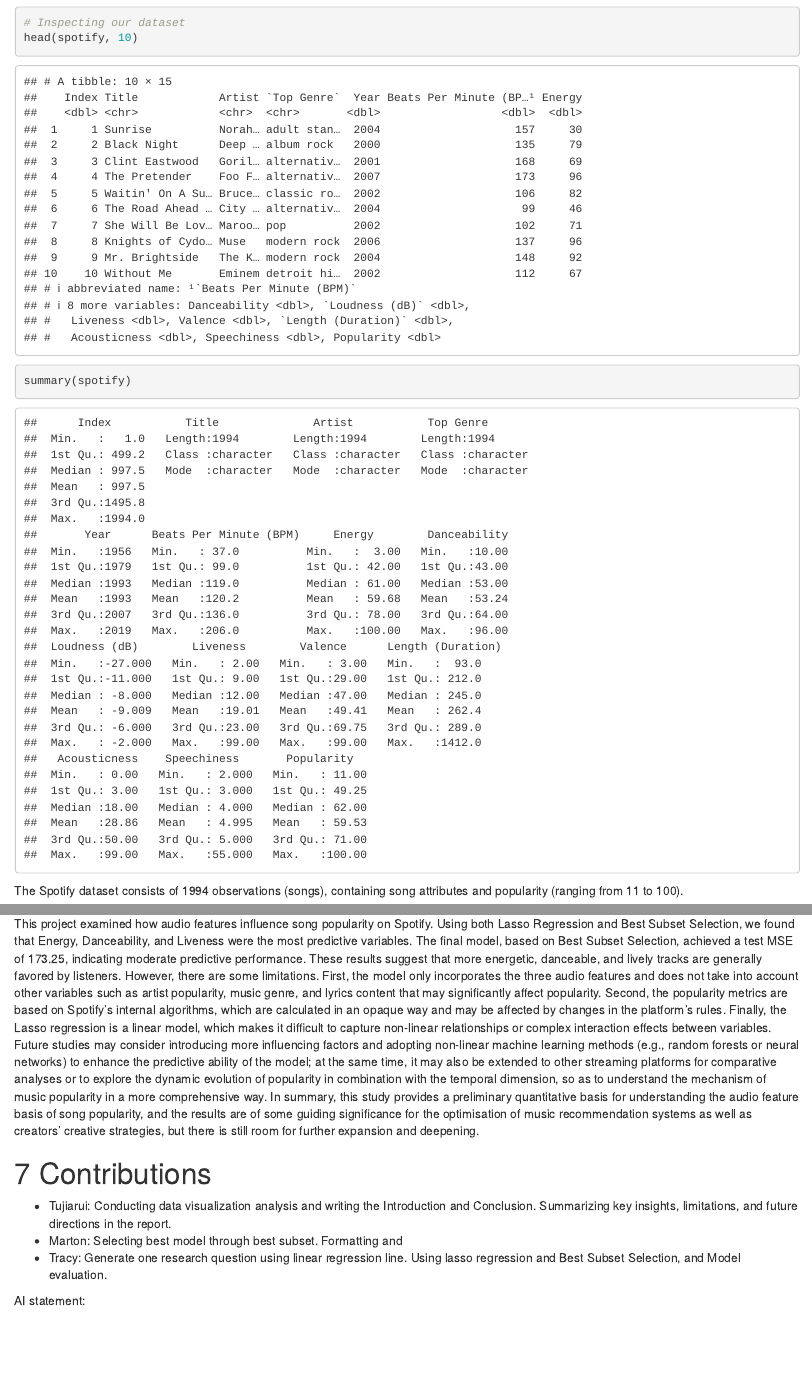
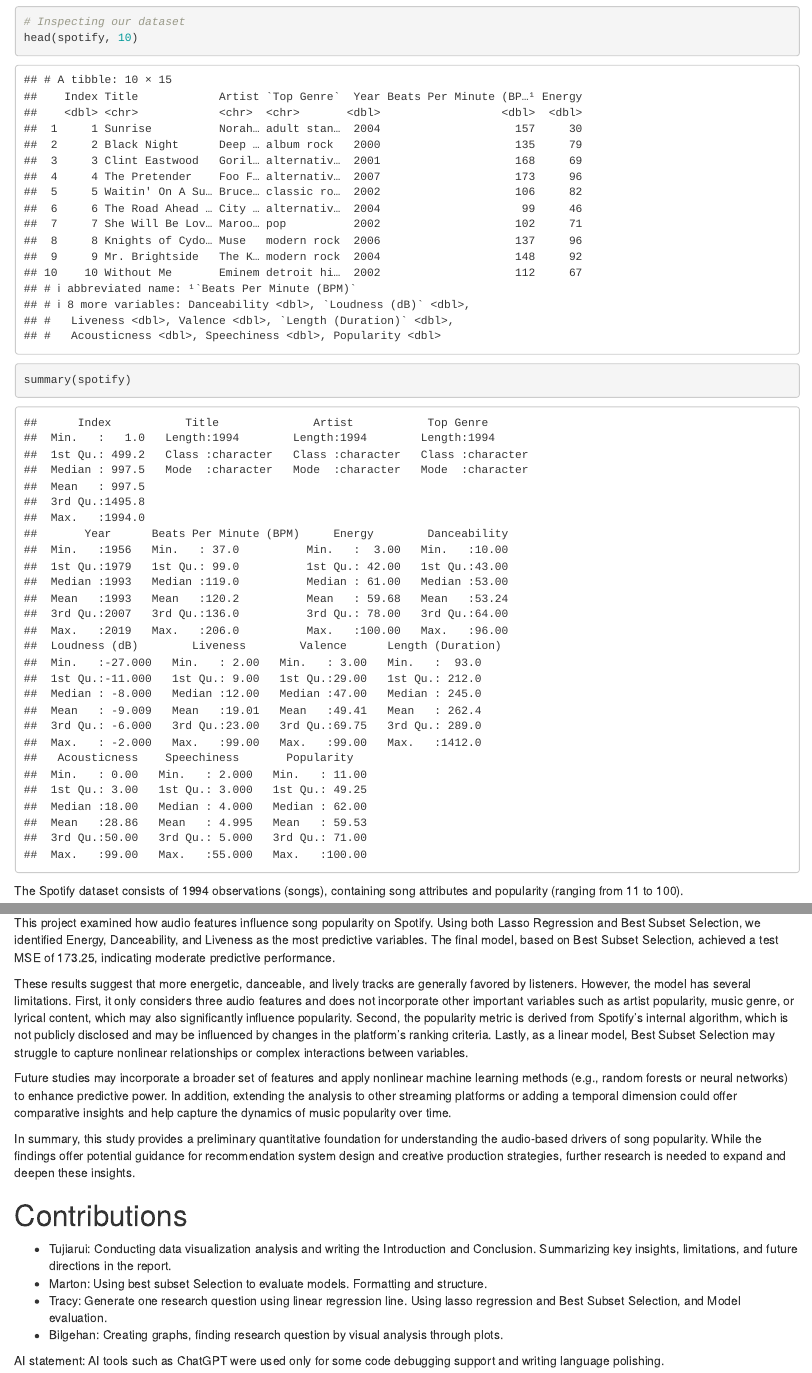
Before and after one commit to TracyMei/Group-assignment-part-1, an R Markdown document (Spotify.Rmd): the page in a window 1100 px wide, from 770 px down before the commit and from 860 px down after it, so that both start at the same text, and a second part further down, joined at a grey line. Rendered offline with R 4.5, knitr and Pandoc, with nearby package versions; drawn as R Markdown's standard HTML page in place of the format the file asks for.

Commit message:
html improved, and text description changed

````diff
--- a/Spotify.Rmd
+++ b/Spotify.Rmd
@@ -1,11 +1,16 @@
 ---
 title: "Spotify"
 subtitle: "Practical 2, Group 26"
-author: "Bilgehan Altan, Márton Cserta, Tracy Mei, Jiarui Tu"
+author:
+  - Bilgehan Altan
+  - Márton Cserta
+  - Tracy Mei
+  - Jiarui Tu
 date: "`r Sys.Date()`"
 output:
-  html_document:
-    number_sections: true
+  prettydoc::html_pretty:
+    theme: leonids
+    highlight: github
 ---
 
 ```{r setup, include=FALSE}
@@ -389,14 +397,20 @@
 The final model reveals that a song’s *Energy*, *Danceability*, and *Liveness* are significant predictors of its popularity on Spotify. Energy and Danceability showed positive associations, suggesting that more upbeat and rhythmically engaging tracks tend to perform better with listeners. Liveness, often associated with live performance characteristics, may also influence user engagement. The model coefficients imply that among the selected features, Danceability had a particularly notable positive effect, aligning with earlier exploratory findings. Conversely, although Length was not included in the final model, prior visualizations indicated a slight negative correlation with Popularity, hinting that shorter songs might generally be more appealing
 
 # Conclusion
-This project examined how audio features influence song popularity on Spotify. Using both Lasso Regression and Best Subset Selection, we found that Energy, Danceability, and Liveness were the most predictive variables. The final model, based on Best Subset Selection, achieved a test MSE of 173.25, indicating moderate predictive performance.
-These results suggest that more energetic, danceable, and lively tracks are generally favored by listeners. However, there are some limitations. First, the model only incorporates the three audio features and does not take into account other variables such as artist popularity, music genre, and lyrics content that may significantly affect popularity. Second, the popularity metrics are based on Spotify's internal algorithms, which are calculated in an opaque way and may be affected by changes in the platform's rules. Finally, the Lasso regression is a linear model, which makes it difficult to capture non-linear relationships or complex interaction effects between variables. Future studies may consider introducing more influencing factors and adopting non-linear machine learning methods (e.g., random forests or neural networks) to enhance the predictive ability of the model; at the same time, it may also be extended to other streaming platforms for comparative analyses or to explore the dynamic evolution of popularity in combination with the temporal dimension, so as to understand the mechanism of music popularity in a more comprehensive way.
-In summary, this study provides a preliminary quantitative basis for understanding the audio feature basis of song popularity, and the results are of some guiding significance for the optimisation of music recommendation systems as well as creators' creative strategies, but there is still room for further expansion and deepening.
+
+This project examined how audio features influence song popularity on Spotify. Using both Lasso Regression and Best Subset Selection, we identified Energy, Danceability, and Liveness as the most predictive variables. The final model, based on Best Subset Selection, achieved a test MSE of 173.25, indicating moderate predictive performance.
+
+These results suggest that more energetic, danceable, and lively tracks are generally favored by listeners. However, the model has several limitations. First, it only considers three audio features and does not incorporate other important variables such as artist popularity, music genre, or lyrical content, which may also significantly influence popularity. Second, the popularity metric is derived from Spotify’s internal algorithm, which is not publicly disclosed and may be influenced by changes in the platform’s ranking criteria. Lastly, as a linear model, Best Subset Selection may struggle to capture nonlinear relationships or complex interactions between variables.
+
+Future studies may incorporate a broader set of features and apply nonlinear machine learning methods (e.g., random forests or neural networks) to enhance predictive power. In addition, extending the analysis to other streaming platforms or adding a temporal dimension could offer comparative insights and help capture the dynamics of music popularity over time.
+
+In summary, this study provides a preliminary quantitative foundation for understanding the audio-based drivers of song popularity. While the findings offer potential guidance for recommendation system design and creative production strategies, further research is needed to expand and deepen these insights.
 
 # Contributions
 
 - Tujiarui: Conducting data visualization analysis and writing the Introduction and Conclusion. Summarizing key insights, limitations, and future directions in the report.
-- Marton: Selecting best model through best subset. Formatting and
+- Marton: Using best subset Selection to evaluate models. Formatting and structure.
 - Tracy: Generate one research question using linear regression line. Using lasso regression and Best Subset Selection, and Model evaluation.
+- Bilgehan: Creating graphs, finding research question by visual analysis through plots.
 
-AI statement:
+AI statement: AI tools such as ChatGPT were used only for some code debugging support and writing language polishing.
````
Also changed, not shown: Spotify.html (added), Spotify.Rmd (5 more changed lines).
